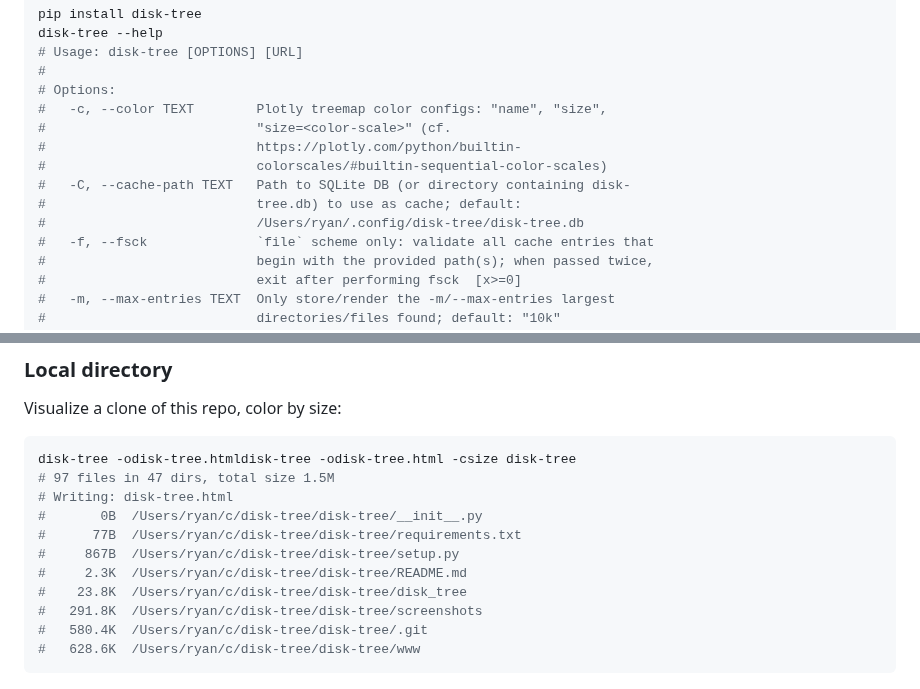
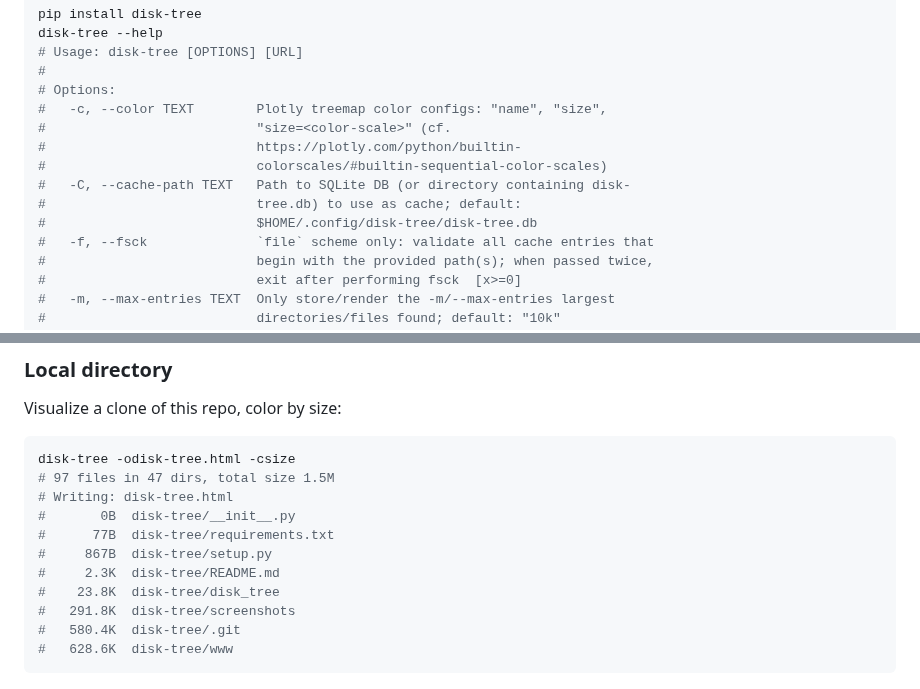
Before and after one commit to runsascoded/disk-tree, a Markdown page: README.md, 2 parts joined by grey strips. Drawn GitHub-style.

Commit message:
elide paths in README

````diff
--- a/README.md
+++ b/README.md
@@ -29,7 +29,7 @@ disk-tree --help
 #                           colorscales/#builtin-sequential-color-scales)
 #   -C, --cache-path TEXT   Path to SQLite DB (or directory containing disk-
 #                           tree.db) to use as cache; default:
-#                           /Users/ryan/.config/disk-tree/disk-tree.db
+#                           $HOME/.config/disk-tree/disk-tree.db
 #   -f, --fsck              `file` scheme only: validate all cache entries that
 #                           begin with the provided path(s); when passed twice,
 #                           exit after performing fsck  [x>=0]
@@ -75,17 +75,17 @@ disk-tree -os3/ctbk.html s3://ctbk
 ### Local directory <a id="local"></a>
 Visualize a clone of this repo, color by size:
 ```bash
-disk-tree -odisk-tree.htmldisk-tree -odisk-tree.html -csize disk-tree
+disk-tree -odisk-tree.html -csize
 # 97 files in 47 dirs, total size 1.5M
 # Writing: disk-tree.html
-#       0B	/Users/ryan/c/disk-tree/disk-tree/__init__.py
-#      77B	/Users/ryan/c/disk-tree/disk-tree/requirements.txt
-#     867B	/Users/ryan/c/disk-tree/disk-tree/setup.py
-#     2.3K	/Users/ryan/c/disk-tree/disk-tree/README.md
-#    23.8K	/Users/ryan/c/disk-tree/disk-tree/disk_tree
-#   291.8K	/Users/ryan/c/disk-tree/disk-tree/screenshots
-#   580.4K	/Users/ryan/c/disk-tree/disk-tree/.git
-#   628.6K	/Users/ryan/c/disk-tree/disk-tree/www
+#       0B	disk-tree/__init__.py
+#      77B	disk-tree/requirements.txt
+#     867B	disk-tree/setup.py
+#     2.3K	disk-tree/README.md
+#    23.8K	disk-tree/disk_tree
+#   291.8K	disk-tree/screenshots
+#   580.4K	disk-tree/.git
+#   628.6K	disk-tree/www
 ```
 
 ![](screenshots/disk-tree%20repo%20screenshot.png)
````
